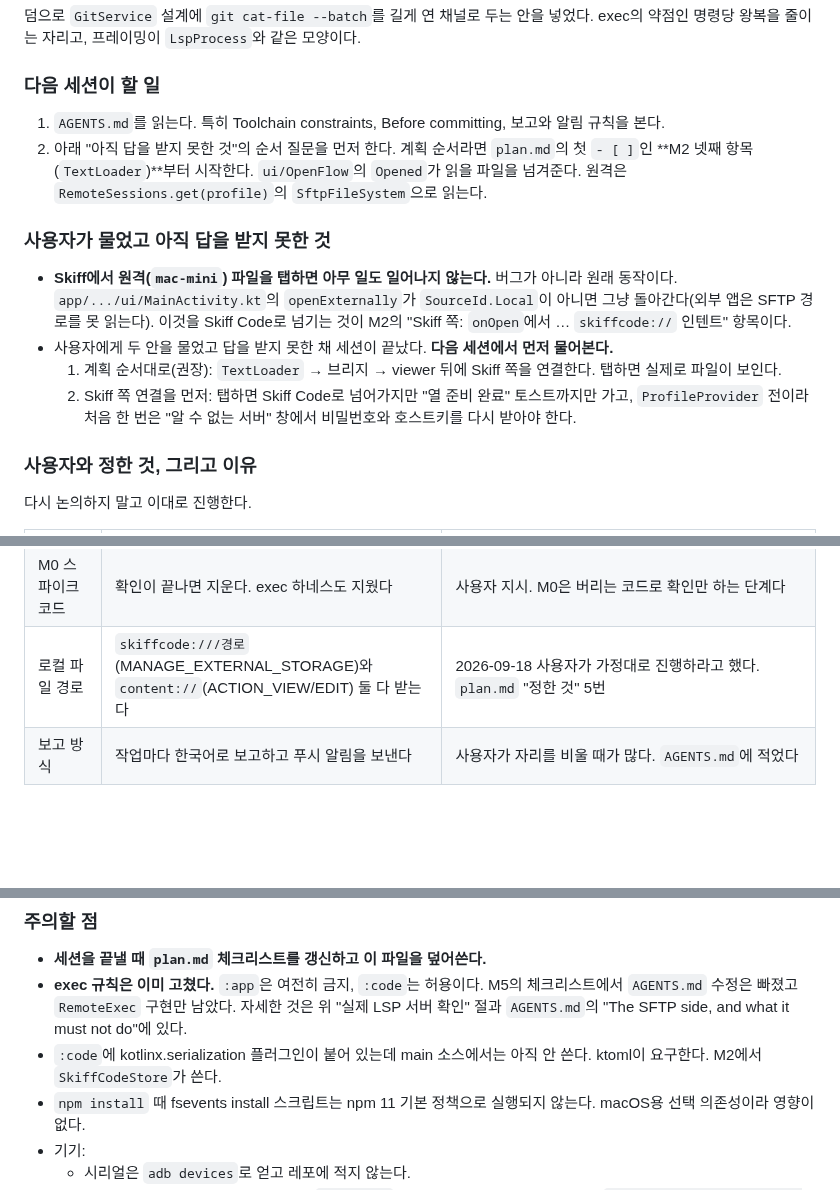
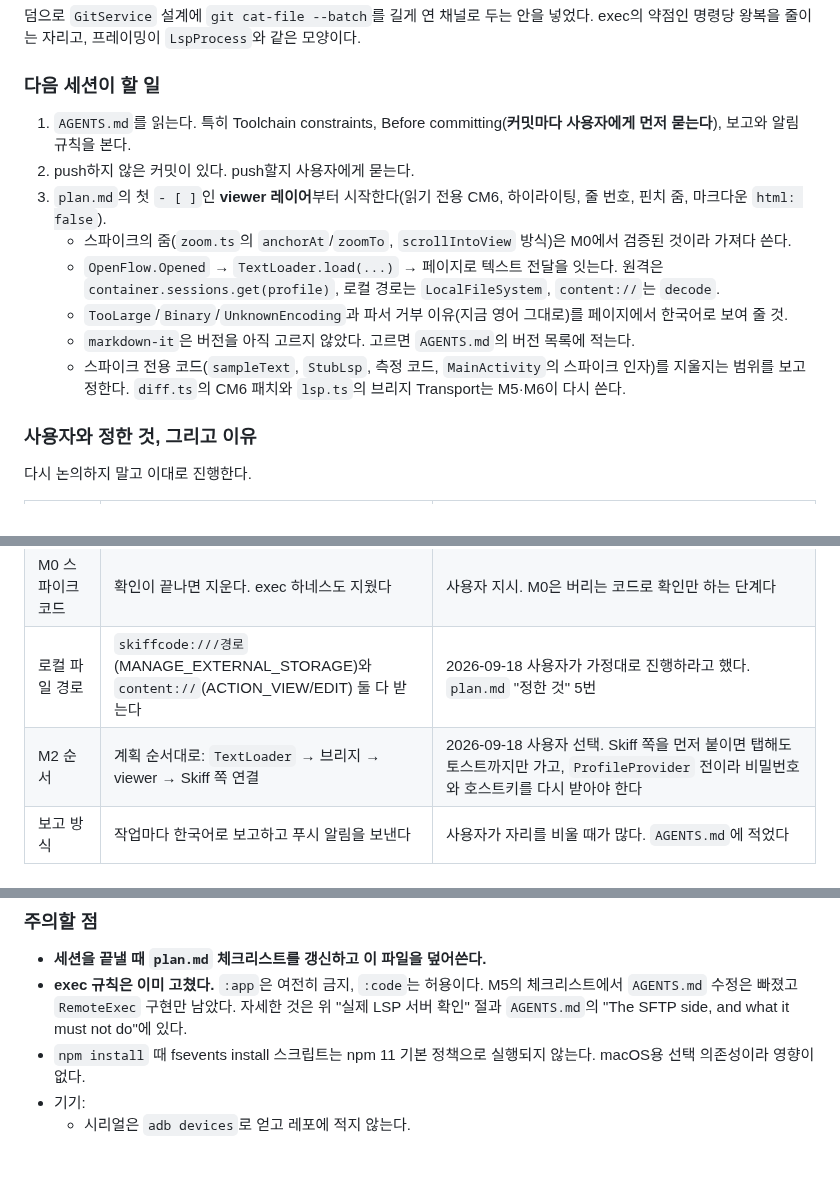
Before and after one commit to bynaki/skiff, a Markdown page: HANDOFF.md, 3 parts joined by grey strips. Rendered like a GitHub page; blank space fills up the shorter version.

Commit message:
Rewrite the hand-off for the state M2's bridge leaves behind
Co-Authored-By: Claude Opus 5 <noreply@anthropic.com>
Claude-Session: https://claude.ai/code/session_017joJA9g2vVAgD2XLhyCnJN

```diff
--- a/HANDOFF.md
+++ b/HANDOFF.md
@@ -95,20 +136,18 @@
 명령당 왕복을 줄이는 자리고, 프레이밍이 `LspProcess`와 같은 모양이다.
 
 ### 다음 세션이 할 일
-1. `AGENTS.md`를 읽는다. 특히 Toolchain constraints, Before committing, 보고와 알림 규칙을 본다.
-2. 아래 "아직 답을 받지 못한 것"의 순서 질문을 먼저 한다. 계획 순서라면 `plan.md`의 첫 `- [ ]`인
-   **M2 넷째 항목(`TextLoader`)**부터 시작한다. `ui/OpenFlow`의 `Opened`가
-   읽을 파일을 넘겨준다. 원격은 `RemoteSessions.get(profile)`의 `SftpFileSystem`으로 읽는다.
-
-### 사용자가 물었고 아직 답을 받지 못한 것
-- **Skiff에서 원격(`mac-mini`) 파일을 탭하면 아무 일도 일어나지 않는다.** 버그가 아니라 원래 동작이다.
-  `app/.../ui/MainActivity.kt`의 `openExternally`가 `SourceId.Local`이 아니면 그냥 돌아간다(외부 앱은
-  SFTP 경로를 못 읽는다). 이것을 Skiff Code로 넘기는 것이 M2의 "Skiff 쪽: `onOpen`에서 …
-  `skiffcode://` 인텐트" 항목이다.
-- 사용자에게 두 안을 물었고 답을 받지 못한 채 세션이 끝났다. **다음 세션에서 먼저 물어본다.**
-  1. 계획 순서대로(권장): `TextLoader` → 브리지 → viewer 뒤에 Skiff 쪽을 연결한다. 탭하면 실제로 파일이 보인다.
-  2. Skiff 쪽 연결을 먼저: 탭하면 Skiff Code로 넘어가지만 "열 준비 완료" 토스트까지만 가고, `ProfileProvider`
-     전이라 처음 한 번은 "알 수 없는 서버" 창에서 비밀번호와 호스트키를 다시 받아야 한다.
+1. `AGENTS.md`를 읽는다. 특히 Toolchain constraints, Before committing(**커밋마다 사용자에게 먼저
+   묻는다**), 보고와 알림 규칙을 본다.
+2. push하지 않은 커밋이 있다. push할지 사용자에게 묻는다.
+3. `plan.md`의 첫 `- [ ]`인 **viewer 레이어**부터 시작한다(읽기 전용 CM6, 하이라이팅, 줄 번호, 핀치 줌,
+   마크다운 `html: false`).
+   - 스파이크의 줌(`zoom.ts`의 `anchorAt`/`zoomTo`, `scrollIntoView` 방식)은 M0에서 검증된 것이라 가져다 쓴다.
+   - `OpenFlow.Opened` → `TextLoader.load(...)` → 페이지로 텍스트 전달을 잇는다. 원격은
+     `container.sessions.get(profile)`, 로컬 경로는 `LocalFileSystem`, `content://`는 `decode`.
+   - `TooLarge`/`Binary`/`UnknownEncoding`과 파서 거부 이유(지금 영어 그대로)를 페이지에서 한국어로 보여 줄 것.
+   - `markdown-it`은 버전을 아직 고르지 않았다. 고르면 `AGENTS.md`의 버전 목록에 적는다.
+   - 스파이크 전용 코드(`sampleText`, `StubLsp`, 측정 코드, `MainActivity`의 스파이크 인자)를 지울지는
+     범위를 보고 정한다. `diff.ts`의 CM6 패치와 `lsp.ts`의 브리지 Transport는 M5·M6이 다시 쓴다.
 
 ### 사용자와 정한 것, 그리고 이유
 다시 논의하지 말고 이대로 진행한다.
@@ -126,6 +165,7 @@
 | exec | `:app`은 금지, `:code`는 허용. 근거는 "서버에 설치하지 않기 위해"가 아니라 **"셸 없는 `internal-sftp` 계정을 지원하기 위해"** 다 | 사용자가 금지의 출처를 물었고, 사용자가 정한 것이 아니라 AI가 잘못 유도한 것으로 드러났다. 규칙은 남기고 이유를 고쳤다 |
 | M0 스파이크 코드 | 확인이 끝나면 지운다. exec 하네스도 지웠다 | 사용자 지시. M0은 버리는 코드로 확인만 하는 단계다 |
 | 로컬 파일 경로 | `skiffcode:///경로`(MANAGE_EXTERNAL_STORAGE)와 `content://`(ACTION_VIEW/EDIT) 둘 다 받는다 | 2026-09-18 사용자가 가정대로 진행하라고 했다. `plan.md` "정한 것" 5번 |
+| M2 순서 | 계획 순서대로: `TextLoader` → 브리지 → viewer → Skiff 쪽 연결 | 2026-09-18 사용자 선택. Skiff 쪽을 먼저 붙이면 탭해도 토스트까지만 가고, `ProfileProvider` 전이라 비밀번호와 호스트키를 다시 받아야 한다 |
 | 보고 방식 | 작업마다 한국어로 보고하고 푸시 알림을 보낸다 | 사용자가 자리를 비울 때가 많다. `AGENTS.md`에 적었다 |
 
 ### 사용자 확인을 아직 받지 않은 가정
@@ -172,7 +212,6 @@ M6에서 다시 만들 때 필요한 것은 이것뿐이다:
 ### 주의할 점
 - **세션을 끝낼 때 `plan.md` 체크리스트를 갱신하고 이 파일을 덮어쓴다.**
 - **exec 규칙은 이미 고쳤다.** `:app`은 여전히 금지, `:code`는 허용이다. M5의 체크리스트에서 `AGENTS.md` 수정은 빠졌고 `RemoteExec` 구현만 남았다. 자세한 것은 위 "실제 LSP 서버 확인" 절과 `AGENTS.md`의 "The SFTP side, and what it must not do"에 있다.
-- `:code`에 kotlinx.serialization 플러그인이 붙어 있는데 main 소스에서는 아직 안 쓴다. ktoml이 요구한다. M2에서 `SkiffCodeStore`가 쓴다.
 - `npm install` 때 fsevents install 스크립트는 npm 11 기본 정책으로 실행되지 않는다. macOS용 선택 의존성이라 영향이 없다.
 - 기기:
   - 시리얼은 `adb devices`로 얻고 레포에 적지 않는다.
```
Also changed, not shown: other parts of HANDOFF.md (+54 -13 lines).
